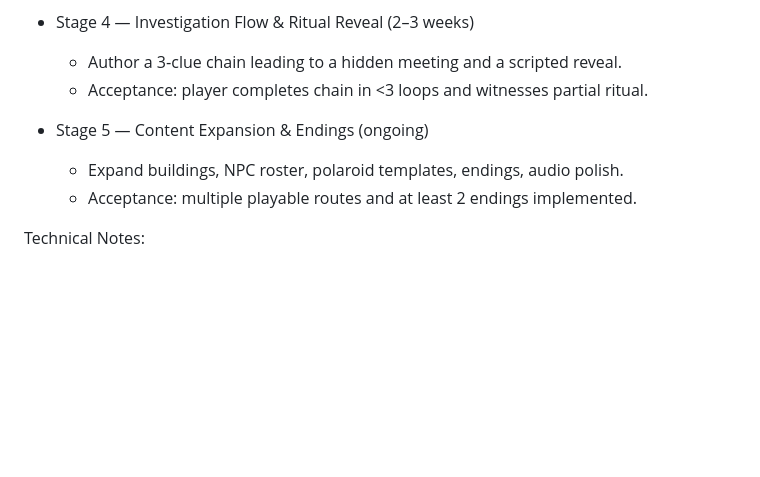
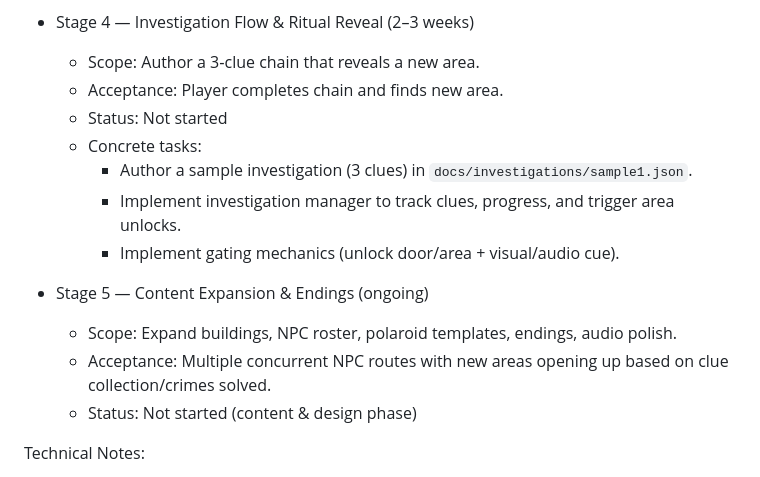
Before and after one commit to gigi-f/babylon_fp, a Markdown page: docs/roadmap.md, the part around one of its changes. GitHub-like rendering; blank space fills up the shorter version.

```diff
--- a/docs/roadmap.md
+++ b/docs/roadmap.md
@@ -34,11 +60,17 @@ Stages:
 
 - Stage 4 — Investigation Flow & Ritual Reveal (2–3 weeks)
-  - Author a 3‑clue chain leading to a hidden meeting and a scripted reveal.
-  - Acceptance: player completes chain in <3 loops and witnesses partial ritual.
+  - Scope: Author a 3‑clue chain that reveals a new area.
+  - Acceptance: Player completes chain and finds new area.
+  - Status: Not started
+  - Concrete tasks:
+    - Author a sample investigation (3 clues) in `docs/investigations/sample1.json`.
+    - Implement investigation manager to track clues, progress, and trigger area unlocks.
+    - Implement gating mechanics (unlock door/area + visual/audio cue).
 
 - Stage 5 — Content Expansion & Endings (ongoing)
-  - Expand buildings, NPC roster, polaroid templates, endings, audio polish.
-  - Acceptance: multiple playable routes and at least 2 endings implemented.
+  - Scope: Expand buildings, NPC roster, polaroid templates, endings, audio polish.
+  - Acceptance: Multiple concurrent NPC routes with new areas opening up based on clue collection/crimes solved.
+  - Status: Not started (content & design phase)
 
 Technical Notes:
 - Engine: Babylon.js (low‑poly, WebGL) — already in repo.
```
Also changed, not shown: other parts of docs/roadmap.md (+73 -32 lines).
